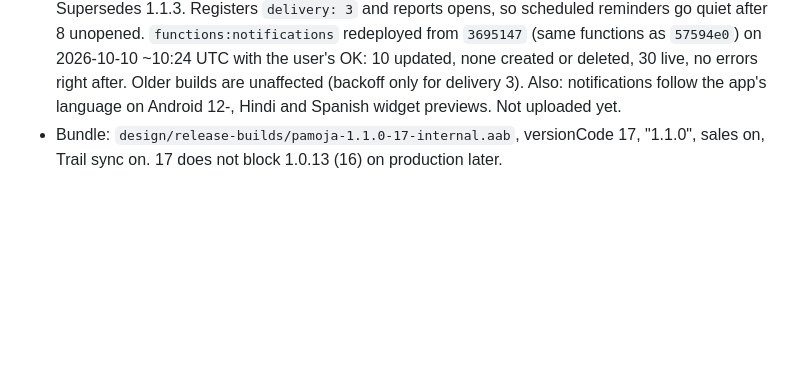
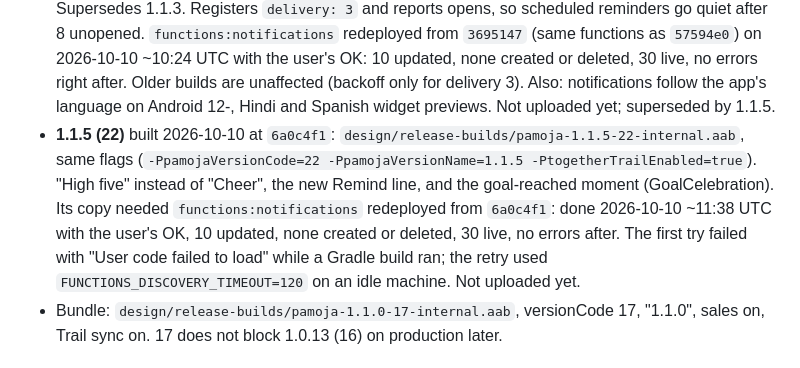
Before and after one commit to ArkayenLabs/pamoja-android, a Markdown page: DEPLOY_CHECKLIST.md, the part around the change. GitHub-like rendering; blank space fills up the shorter version.

Commit message:
Record the 1.1.5 bundle and the functions deploy in the checklist

```diff
--- a/DEPLOY_CHECKLIST.md
+++ b/DEPLOY_CHECKLIST.md
@@ -91,7 +91,17 @@ production build (1.0.12) and its listing.
   created or deleted, 30 live, no errors right after. Older builds are
   unaffected (backoff only for delivery 3). Also: notifications follow the
   app's language on Android 12-, Hindi and Spanish widget previews.
-  Not uploaded yet.
+  Not uploaded yet; superseded by 1.1.5.
+- **1.1.5 (22)** built 2026-10-10 at `6a0c4f1`:
+  `design/release-builds/pamoja-1.1.5-22-internal.aab`, same flags
+  (`-PpamojaVersionCode=22 -PpamojaVersionName=1.1.5
+  -PtogetherTrailEnabled=true`). "High five" instead of "Cheer", the new
+  Remind line, and the goal-reached moment (GoalCelebration). Its copy
+  needed `functions:notifications` redeployed from `6a0c4f1`: done
+  2026-10-10 ~11:38 UTC with the user's OK, 10 updated, none created or
+  deleted, 30 live, no errors after. The first try failed with "User code
+  failed to load" while a Gradle build ran; the retry used
+  `FUNCTIONS_DISCOVERY_TIMEOUT=120` on an idle machine. Not uploaded yet.
 - Bundle: `design/release-builds/pamoja-1.1.0-17-internal.aab`, versionCode
   17, "1.1.0", sales on, Trail sync on. 17 does not block 1.0.13 (16) on
   production later.
```
Also changed, not shown: NOTIFICATIONS_PLAN.md (+2 -2 lines).
